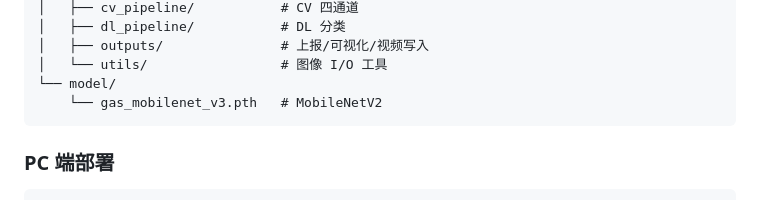
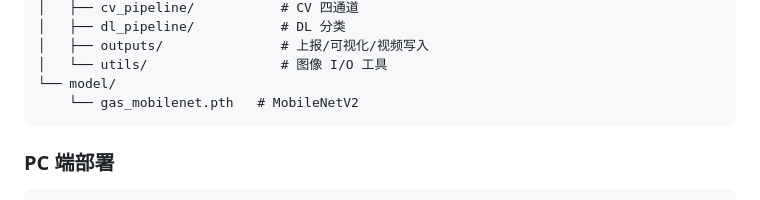
Before and after one commit to SkyWing925/gas-inspection-system, a Markdown page: README.md, the part around the change. Drawn GitHub-style.

````diff
--- a/README.md
+++ b/README.md
@@ -67,7 +67,7 @@
 │   ├── outputs/               # 上报/可视化/视频写入
 │   └── utils/                 # 图像 I/O 工具
 └── model/
-    └── gas_mobilenet_v3.pth   # MobileNetV2
+    └── gas_mobilenet.pth   # MobileNetV2
 ```
 
 ### PC 端部署
````
